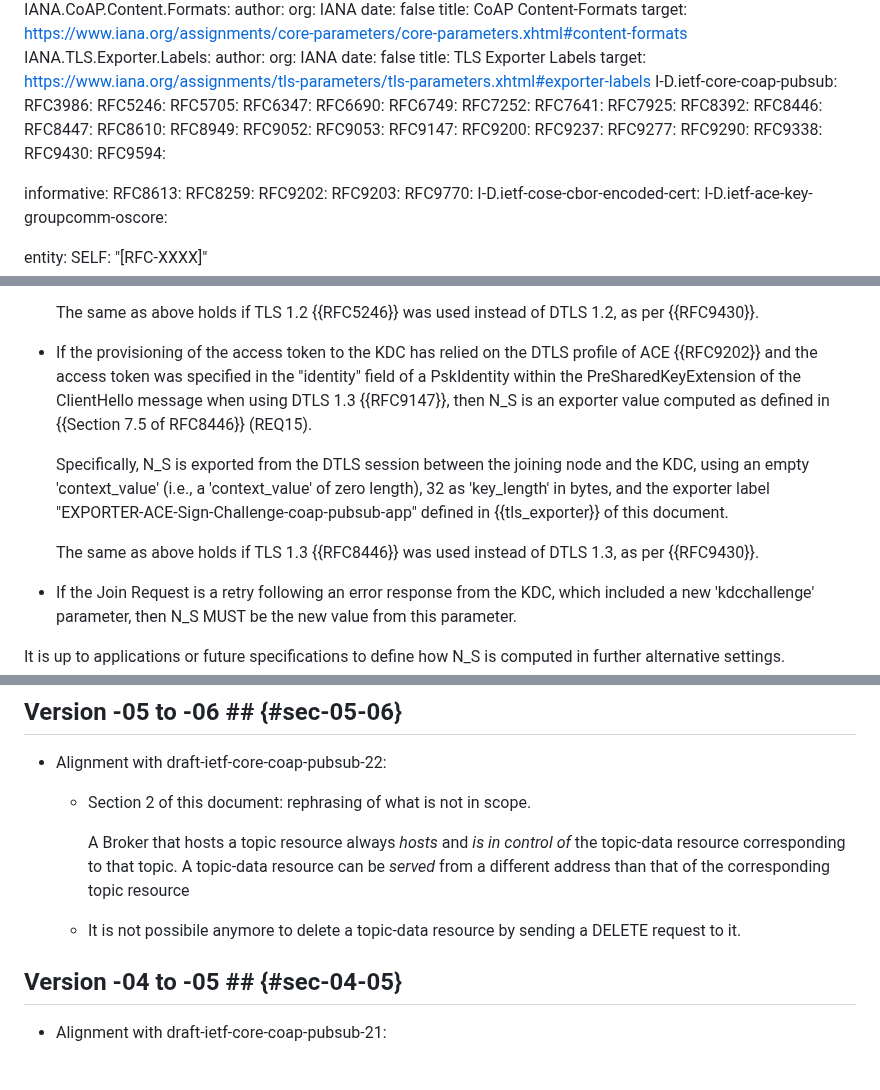
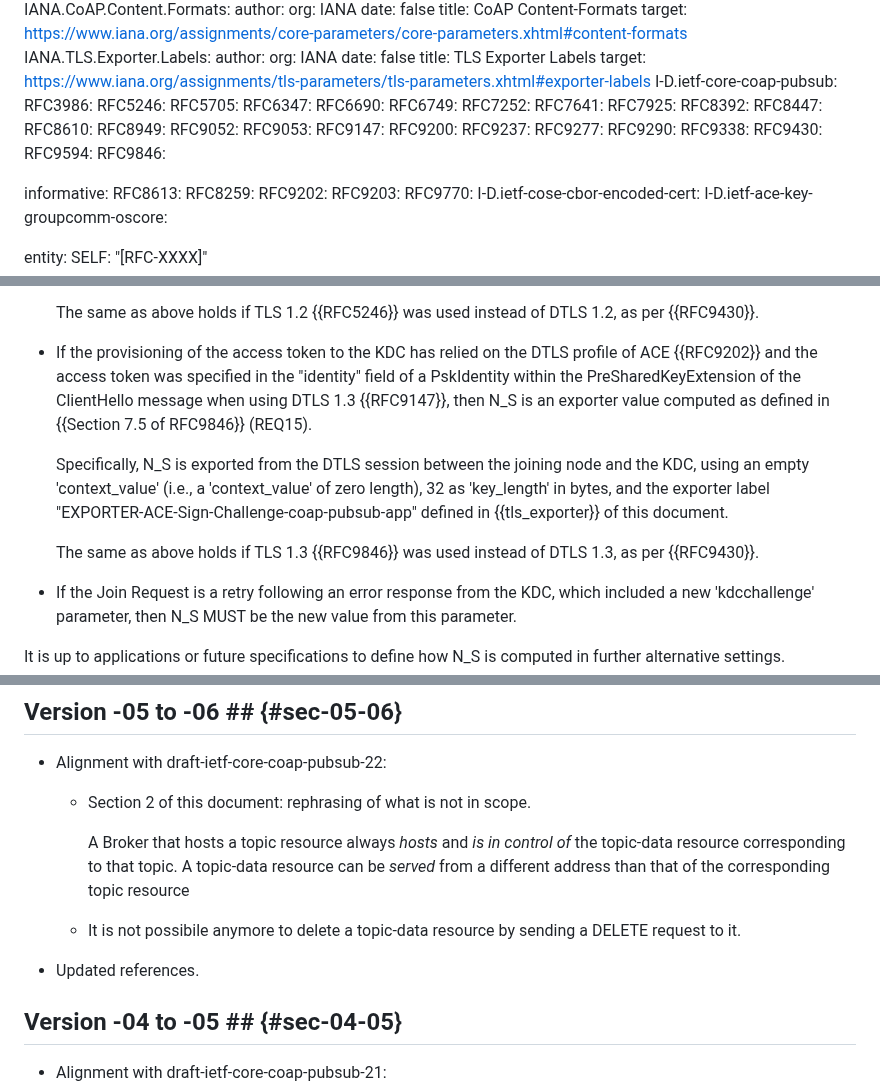
Before and after one commit to ace-wg/pubsub-profile, a Markdown page: draft-ietf-ace-coap-pubsub-profile.md, 3 parts joined by grey strips. GitHub-like rendering; blank space fills up the shorter version.

Commit message:
Updated references

```diff
--- a/draft-ietf-ace-coap-pubsub-profile.md
+++ b/draft-ietf-ace-coap-pubsub-profile.md
@@ -91,7 +91,6 @@ normative:
   RFC7641:
   RFC7925:
   RFC8392:
-  RFC8446:
   RFC8447:
   RFC8610:
   RFC8949:
@@ -105,6 +104,7 @@ normative:
   RFC9338:
   RFC9430:
   RFC9594:
+  RFC9846:
 
 informative:
   RFC8613:
@@ -636,11 +636,11 @@ The N\_S may be either of the following:
 
   The same as above holds if TLS 1.2 {{RFC5246}} was used instead of DTLS 1.2, as per {{RFC9430}}.
 
-* If the provisioning of the access token to the KDC has relied on the DTLS profile of ACE {{RFC9202}} and the access token was specified in the "identity" field of a PskIdentity within the PreSharedKeyExtension of the ClientHello message when using DTLS 1.3 {{RFC9147}}, then N\_S is an exporter value computed as defined in {{Section 7.5 of RFC8446}} (REQ15).
+* If the provisioning of the access token to the KDC has relied on the DTLS profile of ACE {{RFC9202}} and the access token was specified in the "identity" field of a PskIdentity within the PreSharedKeyExtension of the ClientHello message when using DTLS 1.3 {{RFC9147}}, then N\_S is an exporter value computed as defined in {{Section 7.5 of RFC9846}} (REQ15).
 
   Specifically, N\_S is exported from the DTLS session between the joining node and the KDC, using an empty 'context_value' (i.e., a 'context_value' of zero length), 32 as 'key_length' in bytes, and the exporter label "EXPORTER-ACE-Sign-Challenge-coap-pubsub-app" defined in {{tls_exporter}} of this document.
 
-  The same as above holds if TLS 1.3 {{RFC8446}} was used instead of DTLS 1.3, as per {{RFC9430}}.
+  The same as above holds if TLS 1.3 {{RFC9846}} was used instead of DTLS 1.3, as per {{RFC9430}}.
 
 * If the Join Request is a retry following an error response from the KDC, which included a new 'kdcchallenge' parameter, then N_S MUST be the new value from this parameter.
 
@@ -1360,6 +1360,8 @@ This section lists how this application profile of ACE addresses the requirement
 
   * It is not possibile anymore to delete a topic-data resource by sending a DELETE request to it.
 
+* Updated references.
+
 ## Version -04 to -05 ## {#sec-04-05}
 
 * Alignment with draft-ietf-core-coap-pubsub-21:
```
